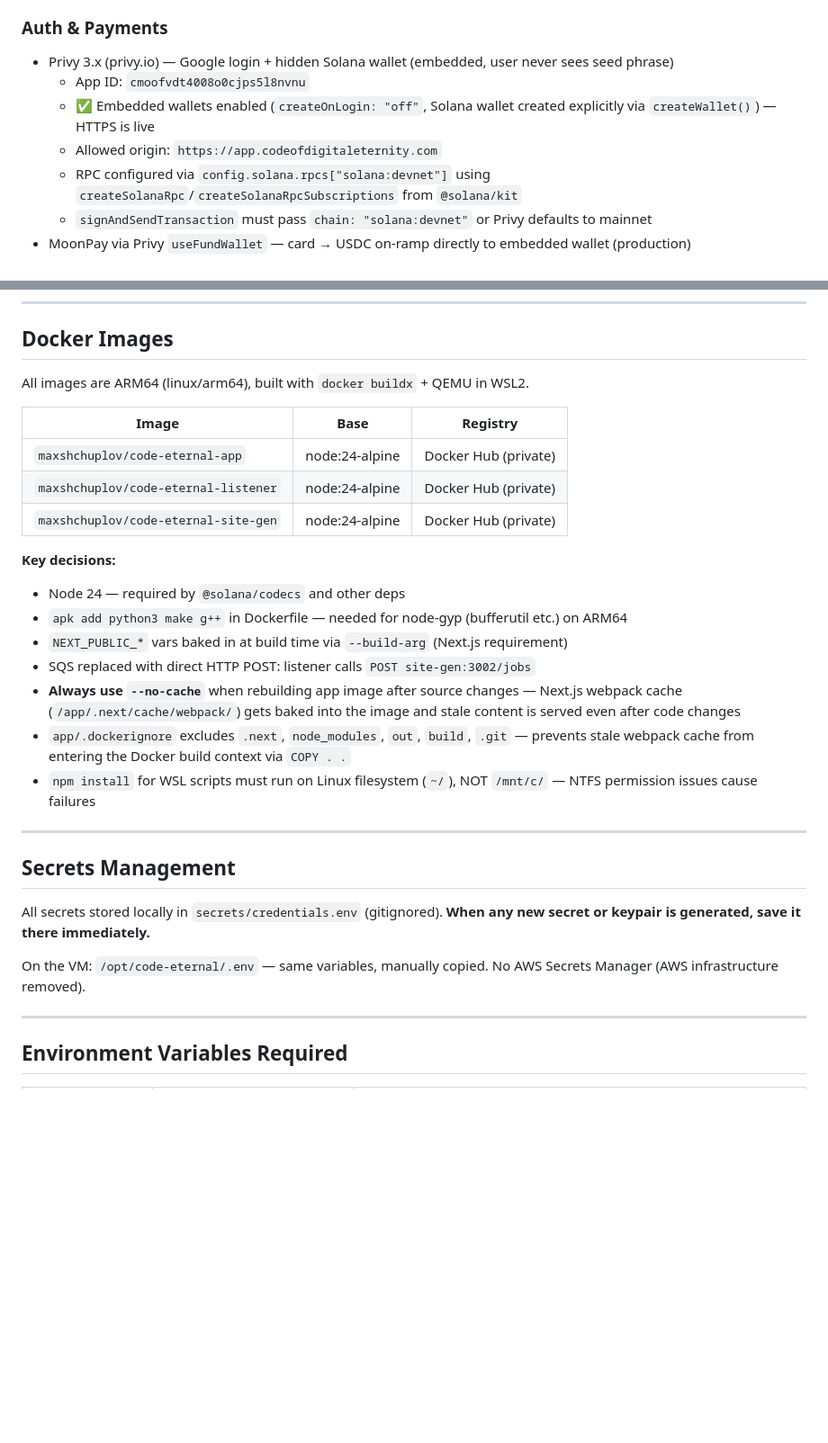
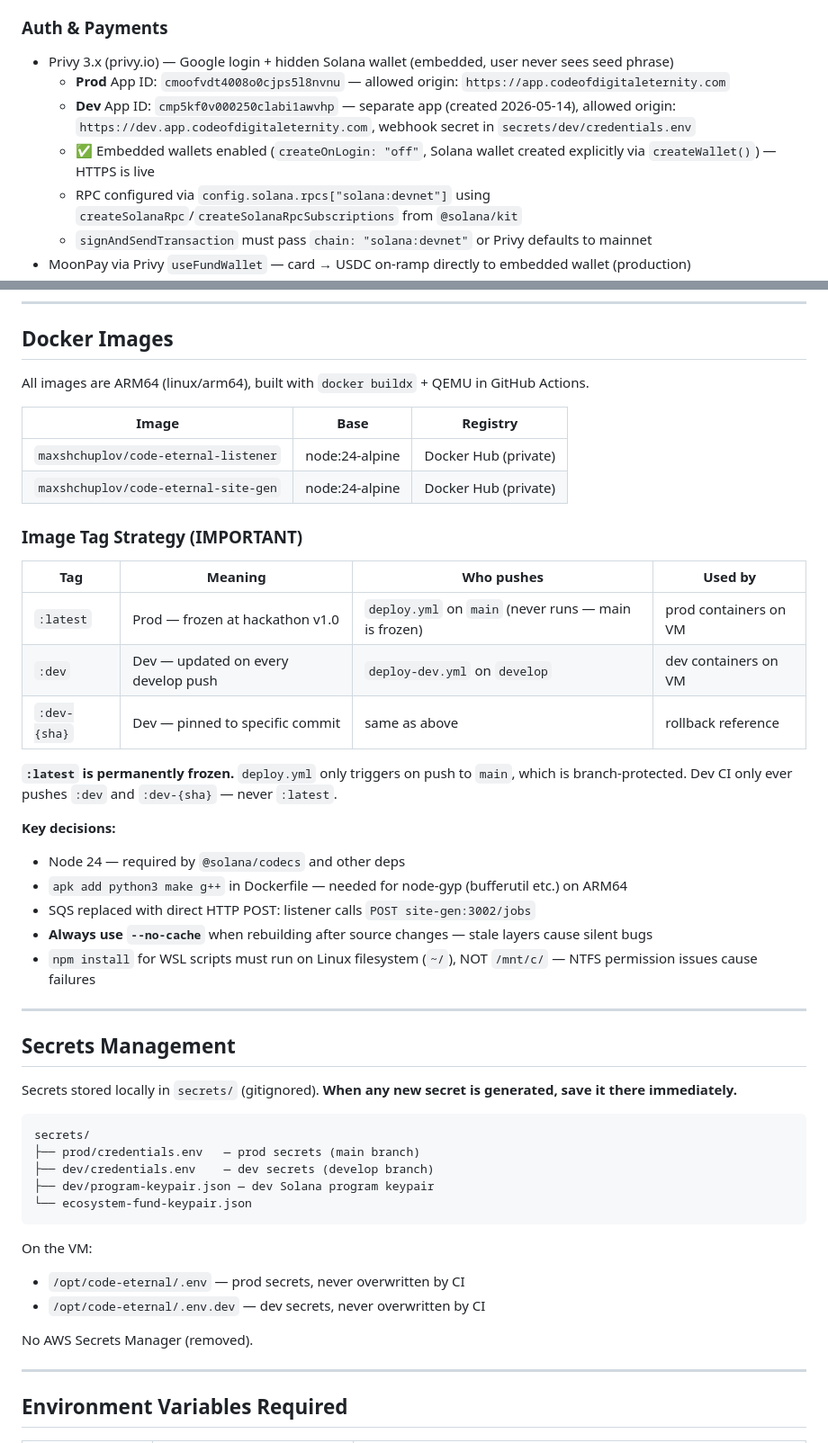
Before and after one commit to MaksimGalatin/code-eternal, a Markdown page: CLAUDE_CONTEXT.md, 2 parts joined by grey strips. Shown at 90% size. Drawn GitHub-style; blank space fills up the shorter version.

Commit message:
docs: update CLAUDE_CONTEXT with dev Privy app, image tagging strategy, secrets layout

````diff
--- a/CLAUDE_CONTEXT.md
+++ b/CLAUDE_CONTEXT.md
@@ -76,9 +76,9 @@ code-eternal/
 
 ### Auth & Payments
 - Privy 3.x (privy.io) — Google login + hidden Solana wallet (embedded, user never sees seed phrase)
-  - App ID: `cmoofvdt4008o0cjps5l8nvnu`
+  - **Prod** App ID: `cmoofvdt4008o0cjps5l8nvnu` — allowed origin: `https://app.codeofdigitaleternity.com`
+  - **Dev** App ID: `cmp5kf0v000250clabi1awvhp` — separate app (created 2026-05-14), allowed origin: `https://dev.app.codeofdigitaleternity.com`, webhook secret in `secrets/dev/credentials.env`
   - ✅ Embedded wallets enabled (`createOnLogin: "off"`, Solana wallet created explicitly via `createWallet()`) — HTTPS is live
-  - Allowed origin: `https://app.codeofdigitaleternity.com`
   - RPC configured via `config.solana.rpcs["solana:devnet"]` using `createSolanaRpc`/`createSolanaRpcSubscriptions` from `@solana/kit`
   - `signAndSendTransaction` must pass `chain: "solana:devnet"` or Privy defaults to mainnet
 - MoonPay via Privy `useFundWallet` — card → USDC on-ramp directly to embedded wallet (production)
@@ -596,32 +596,49 @@ node run-migration.js   # runs app/scripts/migrate.sql against Neon
 
 ## Docker Images
 
-All images are ARM64 (linux/arm64), built with `docker buildx` + QEMU in WSL2.
+All images are ARM64 (linux/arm64), built with `docker buildx` + QEMU in GitHub Actions.
 
 | Image | Base | Registry |
 |-------|------|----------|
-| `maxshchuplov/code-eternal-app` | node:24-alpine | Docker Hub (private) |
 | `maxshchuplov/code-eternal-listener` | node:24-alpine | Docker Hub (private) |
 | `maxshchuplov/code-eternal-site-gen` | node:24-alpine | Docker Hub (private) |
+
+### Image Tag Strategy (IMPORTANT)
+
+| Tag | Meaning | Who pushes | Used by |
+|-----|---------|-----------|---------|
+| `:latest` | Prod — frozen at hackathon v1.0 | `deploy.yml` on `main` (never runs — main is frozen) | prod containers on VM |
+| `:dev` | Dev — updated on every develop push | `deploy-dev.yml` on `develop` | dev containers on VM |
+| `:dev-{sha}` | Dev — pinned to specific commit | same as above | rollback reference |
+
+**`:latest` is permanently frozen.** `deploy.yml` only triggers on push to `main`, which is branch-protected. Dev CI only ever pushes `:dev` and `:dev-{sha}` — never `:latest`.
 
 **Key decisions:**
 - Node 24 — required by `@solana/codecs` and other deps
 - `apk add python3 make g++` in Dockerfile — needed for node-gyp (bufferutil etc.) on ARM64
-- `NEXT_PUBLIC_*` vars baked in at build time via `--build-arg` (Next.js requirement)
 - SQS replaced with direct HTTP POST: listener calls `POST site-gen:3002/jobs`
-- **Always use `--no-cache`** when rebuilding app image after source changes — Next.js webpack cache (`/app/.next/cache/webpack/`) gets baked into the image and stale content is served even after code changes
-- `app/.dockerignore` excludes `.next`, `node_modules`, `out`, `build`, `.git` — prevents stale webpack cache from entering the Docker build context via `COPY . .`
+- **Always use `--no-cache`** when rebuilding after source changes — stale layers cause silent bugs
 - `npm install` for WSL scripts must run on Linux filesystem (`~/`), NOT `/mnt/c/` — NTFS permission issues cause failures
 
 ---
 
 ## Secrets Management
 
-All secrets stored locally in `secrets/credentials.env` (gitignored).
-**When any new secret or keypair is generated, save it there immediately.**
+Secrets stored locally in `secrets/` (gitignored). **When any new secret is generated, save it there immediately.**
 
-On the VM: `/opt/code-eternal/.env` — same variables, manually copied.
-No AWS Secrets Manager (AWS infrastructure removed).
+```
+secrets/
+├── prod/credentials.env   — prod secrets (main branch)
+├── dev/credentials.env    — dev secrets (develop branch)
+├── dev/program-keypair.json — dev Solana program keypair
+└── ecosystem-fund-keypair.json
+```
+
+On the VM:
+- `/opt/code-eternal/.env`     — prod secrets, never overwritten by CI
+- `/opt/code-eternal/.env.dev` — dev secrets, never overwritten by CI
+
+No AWS Secrets Manager (removed).
 
 ---
 
````
